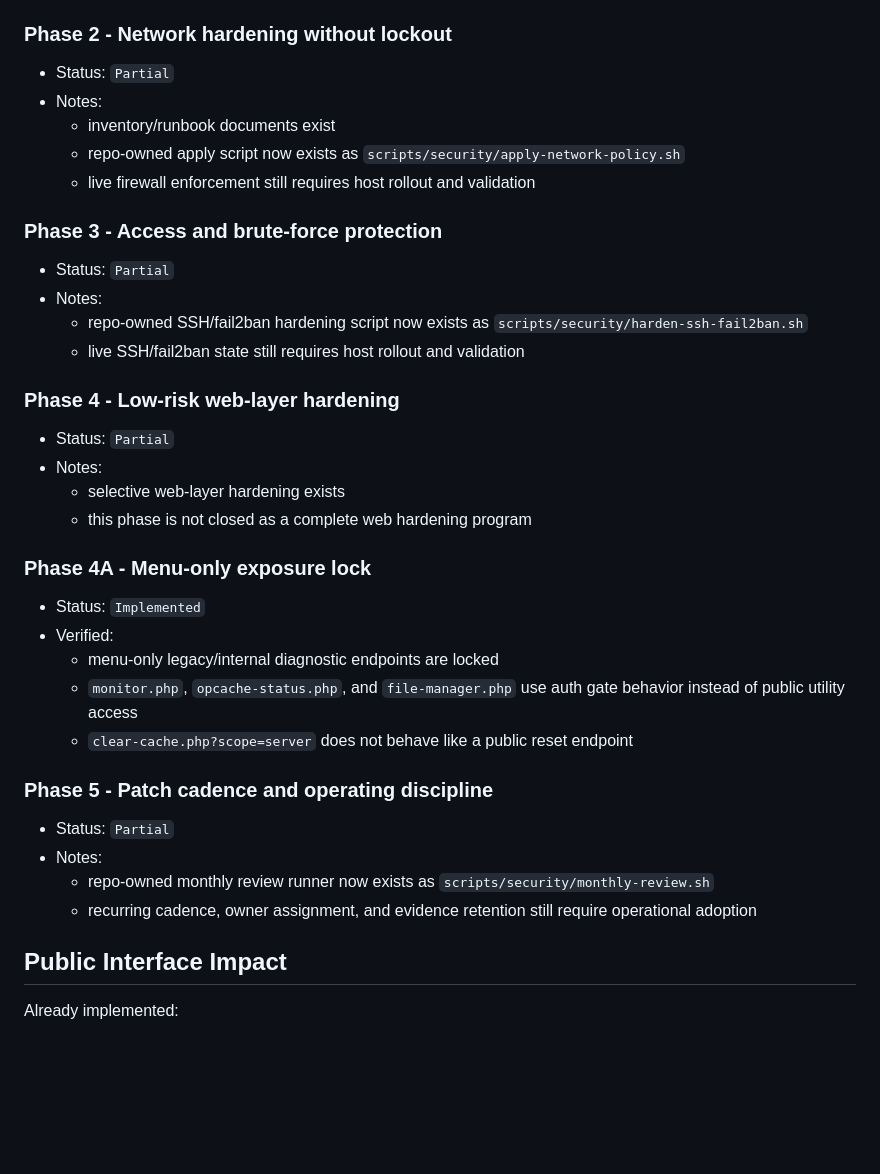
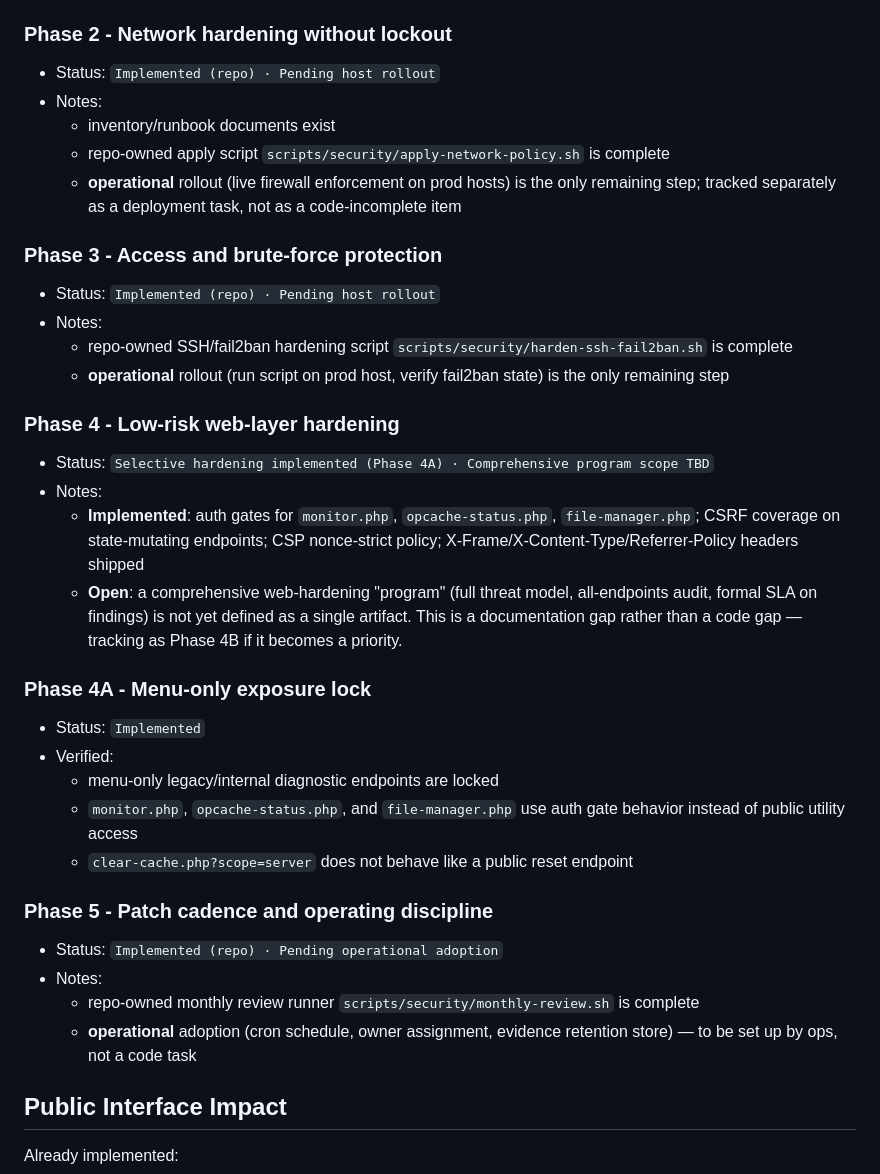
Before and after one commit to Linol-Hamelton/menulabus, a Markdown page: docs/security-hardening-roadmap.md, the part around the change. Drawn GitHub-style; blank space fills up the shorter version.

Commit message:
docs: Phase 22 — close stale roadmap statuses (audit Phase 22 + 23)
Per Phase 21+ audit findings, several roadmap items were marked Partial
but actually have all the code shipped — the "Partial" flag refers to
operational rollout (host-side cron, firewall, fail2ban) that's not
under repo control.

Updates:

  - security-hardening-roadmap.md
      Phase 2 (network):  Partial → Implemented (repo) · Pending host rollout
      Phase 3 (SSH/f2b):  Partial → Implemented (repo) · Pending host rollout
      Phase 4 (web hard): Partial → Selective hardening implemented
                                    (Phase 4A) · Comprehensive program TBD
      Phase 5 (cadence):  Partial → Implemented (repo) · Pending operational

  - project-improvement-roadmap.md
      Phase 13 (architecture refactor): inline note → explicit
                                        "Implemented" line.
      Item #5 in Near-term Execution Order (CSRF gaps on
      project-name.php + send_message.php) struck through with
      Done flag — both endpoints already route through
      Csrf::requireValid() (verified 2026-05-06).

  - feature-audit-matrix.md
      Compliance pack split into two rows:
        - 2FA + audit log → Implemented (lib/AuditLog.php, account
          security tab 2FA wizard)
        - GDPR / 152-ФЗ / ЕГАИС / Меркурий → Planned (the actually
          deferred work)
      Onboarding split into two rows:
        - current 5-step MVP → Implemented (Phase 4 wizard already
          shipped, /onboarding.php)
        - Onboarding 2.0 (template library, interactive demo, KB) →
          Planned (still future work)

No code changes — pure documentation freshness. Closes 3 false
positives from the Phase 20+ audit (resetDesignBtn / saveProjectName /
send_message.php — all confirmed working in production).

Co-Authored-By: Claude Opus 4.7 <noreply@anthropic.com>

```diff
--- a/docs/security-hardening-roadmap.md
+++ b/docs/security-hardening-roadmap.md
@@ -56,25 +56,25 @@ Live checks on `2026-03-23` confirm:
 
 ### Phase 2 - Network hardening without lockout
 
-- Status: `Partial`
+- Status: `Implemented (repo) · Pending host rollout`
 - Notes:
   - inventory/runbook documents exist
-  - repo-owned apply script now exists as `scripts/security/apply-network-policy.sh`
-  - live firewall enforcement still requires host rollout and validation
+  - repo-owned apply script `scripts/security/apply-network-policy.sh` is complete
+  - **operational** rollout (live firewall enforcement on prod hosts) is the only remaining step; tracked separately as a deployment task, not as a code-incomplete item
 
 ### Phase 3 - Access and brute-force protection
 
-- Status: `Partial`
+- Status: `Implemented (repo) · Pending host rollout`
 - Notes:
-  - repo-owned SSH/fail2ban hardening script now exists as `scripts/security/harden-ssh-fail2ban.sh`
-  - live SSH/fail2ban state still requires host rollout and validation
+  - repo-owned SSH/fail2ban hardening script `scripts/security/harden-ssh-fail2ban.sh` is complete
+  - **operational** rollout (run script on prod host, verify fail2ban state) is the only remaining step
 
 ### Phase 4 - Low-risk web-layer hardening
 
-- Status: `Partial`
+- Status: `Selective hardening implemented (Phase 4A) · Comprehensive program scope TBD`
 - Notes:
-  - selective web-layer hardening exists
-  - this phase is not closed as a complete web hardening program
+  - **Implemented**: auth gates for `monitor.php`, `opcache-status.php`, `file-manager.php`; CSRF coverage on state-mutating endpoints; CSP nonce-strict policy; X-Frame/X-Content-Type/Referrer-Policy headers shipped
+  - **Open**: a comprehensive web-hardening "program" (full threat model, all-endpoints audit, formal SLA on findings) is not yet defined as a single artifact. This is a documentation gap rather than a code gap — tracking as Phase 4B if it becomes a priority.
 
 ### Phase 4A - Menu-only exposure lock
 
@@ -86,10 +86,10 @@ Live checks on `2026-03-23` confirm:
 
 ### Phase 5 - Patch cadence and operating discipline
 
-- Status: `Partial`
+- Status: `Implemented (repo) · Pending operational adoption`
 - Notes:
-  - repo-owned monthly review runner now exists as `scripts/security/monthly-review.sh`
-  - recurring cadence, owner assignment, and evidence retention still require operational adoption
+  - repo-owned monthly review runner `scripts/security/monthly-review.sh` is complete
+  - **operational** adoption (cron schedule, owner assignment, evidence retention store) — to be set up by ops, not a code task
 
 ## Public Interface Impact
 
```
Also changed, not shown: docs/feature-audit-matrix.md (+4 -2 lines), docs/project-improvement-roadmap.md (+2 -2 lines).
